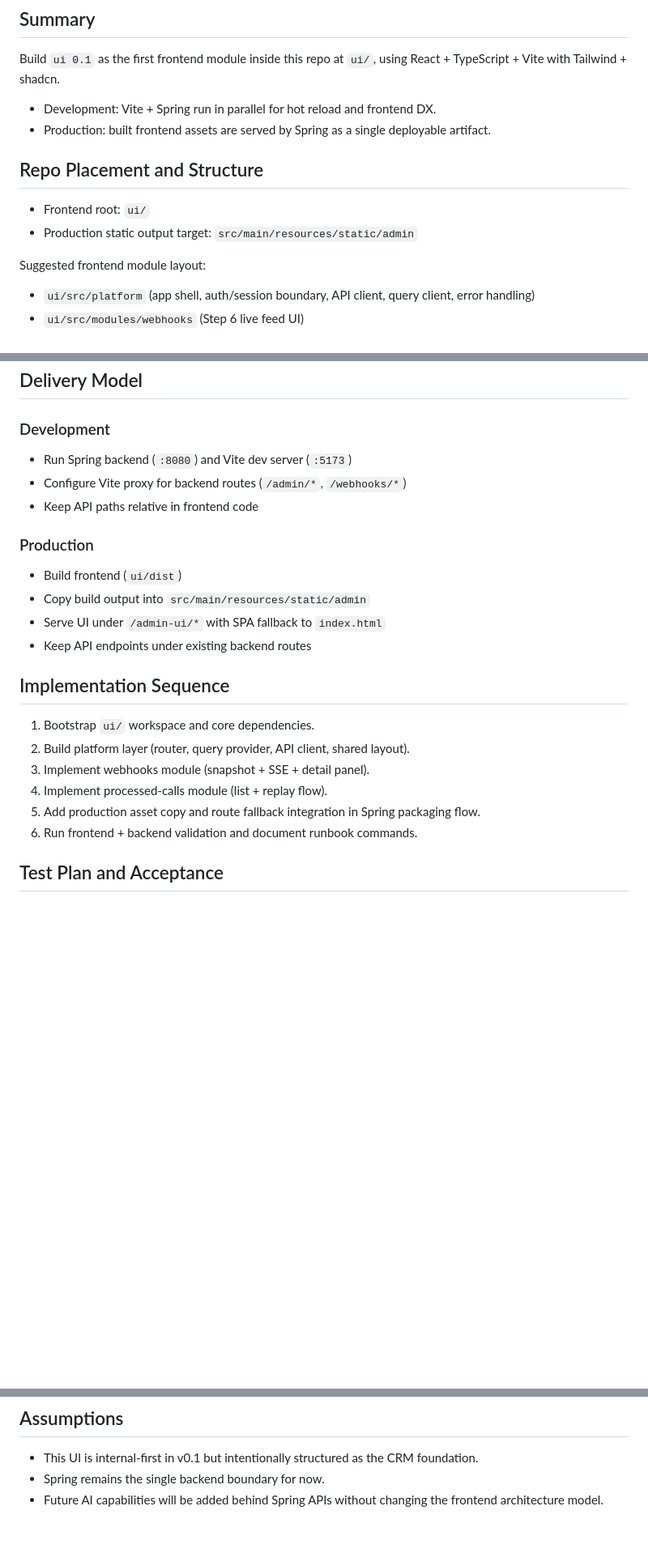
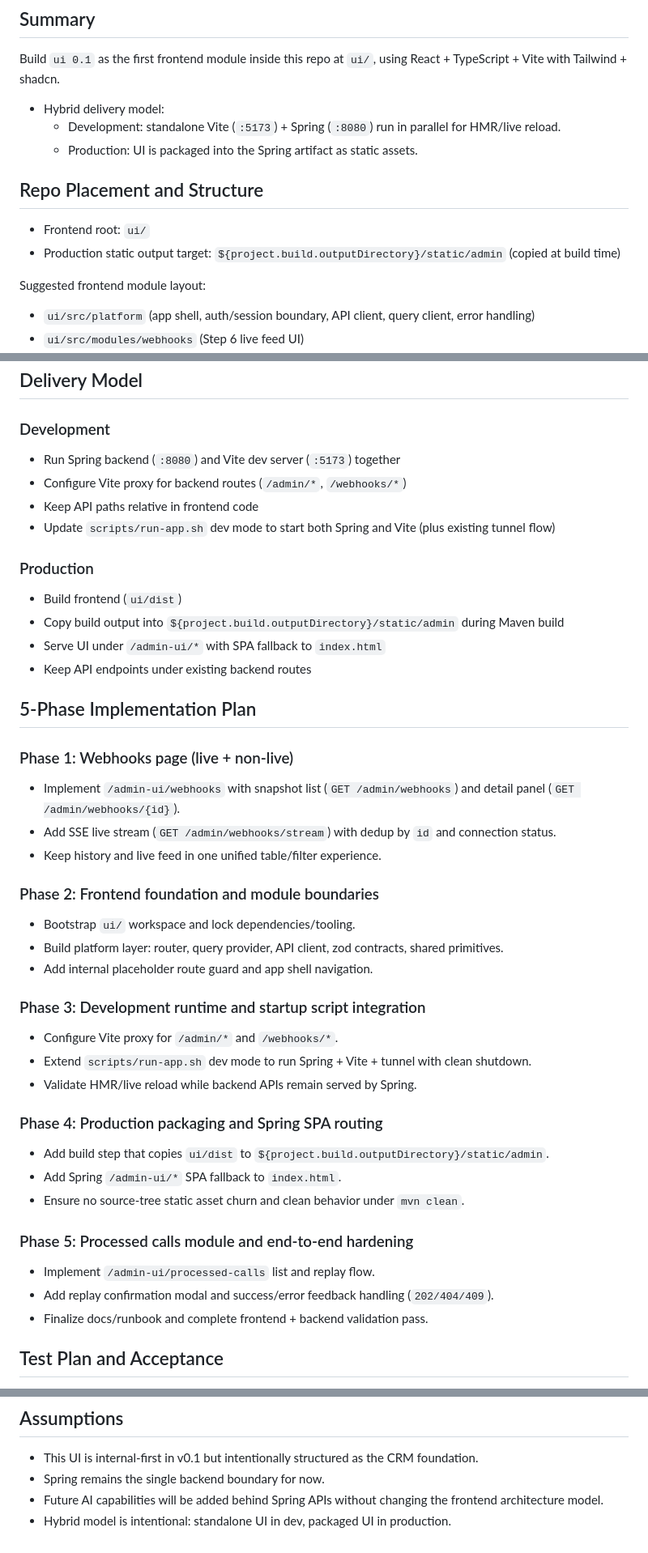
Before and after one commit to sarathkumar365/FUB-Automation, a Markdown page: Docs/ui-0.1-plan.md, 3 parts joined by grey strips. Shown at 81% size. GitHub-like rendering; blank space fills up the shorter version.

Commit message:
Refine UI 0.1 implementation plan with hybrid delivery model, updated repo structure, and detailed 5-phase implementation roadmap

```diff
--- a/Docs/ui-0.1-plan.md
+++ b/Docs/ui-0.1-plan.md
@@ -3,12 +3,13 @@
 ## Summary
 Build `ui 0.1` as the first frontend module inside this repo at `ui/`, using React + TypeScript + Vite with Tailwind + shadcn.
 
-- Development: Vite + Spring run in parallel for hot reload and frontend DX.
-- Production: built frontend assets are served by Spring as a single deployable artifact.
+- Hybrid delivery model:
+  - Development: standalone Vite (`:5173`) + Spring (`:8080`) run in parallel for HMR/live reload.
+  - Production: UI is packaged into the Spring artifact as static assets.
 
 ## Repo Placement and Structure
 - Frontend root: `ui/`
-- Production static output target: `src/main/resources/static/admin`
+- Production static output target: `${project.build.outputDirectory}/static/admin` (copied at build time)
 
 Suggested frontend module layout:
 - `ui/src/platform` (app shell, auth/session boundary, API client, query client, error handling)
@@ -54,23 +56,42 @@ Existing/validated endpoints:
 
 ## Delivery Model
 ### Development
-- Run Spring backend (`:8080`) and Vite dev server (`:5173`)
+- Run Spring backend (`:8080`) and Vite dev server (`:5173`) together
 - Configure Vite proxy for backend routes (`/admin/*`, `/webhooks/*`)
 - Keep API paths relative in frontend code
+- Update `scripts/run-app.sh` dev mode to start both Spring and Vite (plus existing tunnel flow)
 
 ### Production
 - Build frontend (`ui/dist`)
-- Copy build output into `src/main/resources/static/admin`
+- Copy build output into `${project.build.outputDirectory}/static/admin` during Maven build
 - Serve UI under `/admin-ui/*` with SPA fallback to `index.html`
 - Keep API endpoints under existing backend routes
 
-## Implementation Sequence
-1. Bootstrap `ui/` workspace and core dependencies.
-2. Build platform layer (router, query provider, API client, shared layout).
-3. Implement webhooks module (snapshot + SSE + detail panel).
-4. Implement processed-calls module (list + replay flow).
-5. Add production asset copy and route fallback integration in Spring packaging flow.
-6. Run frontend + backend validation and document runbook commands.
+## 5-Phase Implementation Plan
+### Phase 1: Webhooks page (live + non-live)
+- Implement `/admin-ui/webhooks` with snapshot list (`GET /admin/webhooks`) and detail panel (`GET /admin/webhooks/{id}`).
+- Add SSE live stream (`GET /admin/webhooks/stream`) with dedup by `id` and connection status.
+- Keep history and live feed in one unified table/filter experience.
+
+### Phase 2: Frontend foundation and module boundaries
+- Bootstrap `ui/` workspace and lock dependencies/tooling.
+- Build platform layer: router, query provider, API client, zod contracts, shared primitives.
+- Add internal placeholder route guard and app shell navigation.
+
+### Phase 3: Development runtime and startup script integration
+- Configure Vite proxy for `/admin/*` and `/webhooks/*`.
+- Extend `scripts/run-app.sh` dev mode to run Spring + Vite + tunnel with clean shutdown.
+- Validate HMR/live reload while backend APIs remain served by Spring.
+
+### Phase 4: Production packaging and Spring SPA routing
+- Add build step that copies `ui/dist` to `${project.build.outputDirectory}/static/admin`.
+- Add Spring `/admin-ui/*` SPA fallback to `index.html`.
+- Ensure no source-tree static asset churn and clean behavior under `mvn clean`.
+
+### Phase 5: Processed calls module and end-to-end hardening
+- Implement `/admin-ui/processed-calls` list and replay flow.
+- Add replay confirmation modal and success/error feedback handling (`202/404/409`).
+- Finalize docs/runbook and complete frontend + backend validation pass.
 
 ## Test Plan and Acceptance
 - Frontend unit/integration:
@@ -90,3 +111,4 @@ Existing/validated endpoints:
 - This UI is internal-first in v0.1 but intentionally structured as the CRM foundation.
 - Spring remains the single backend boundary for now.
 - Future AI capabilities will be added behind Spring APIs without changing the frontend architecture model.
+- Hybrid model is intentional: standalone UI in dev, packaged UI in production.
```
Also changed, not shown: other parts of Docs/ui-0.1-plan.md (+2 -1 lines).
